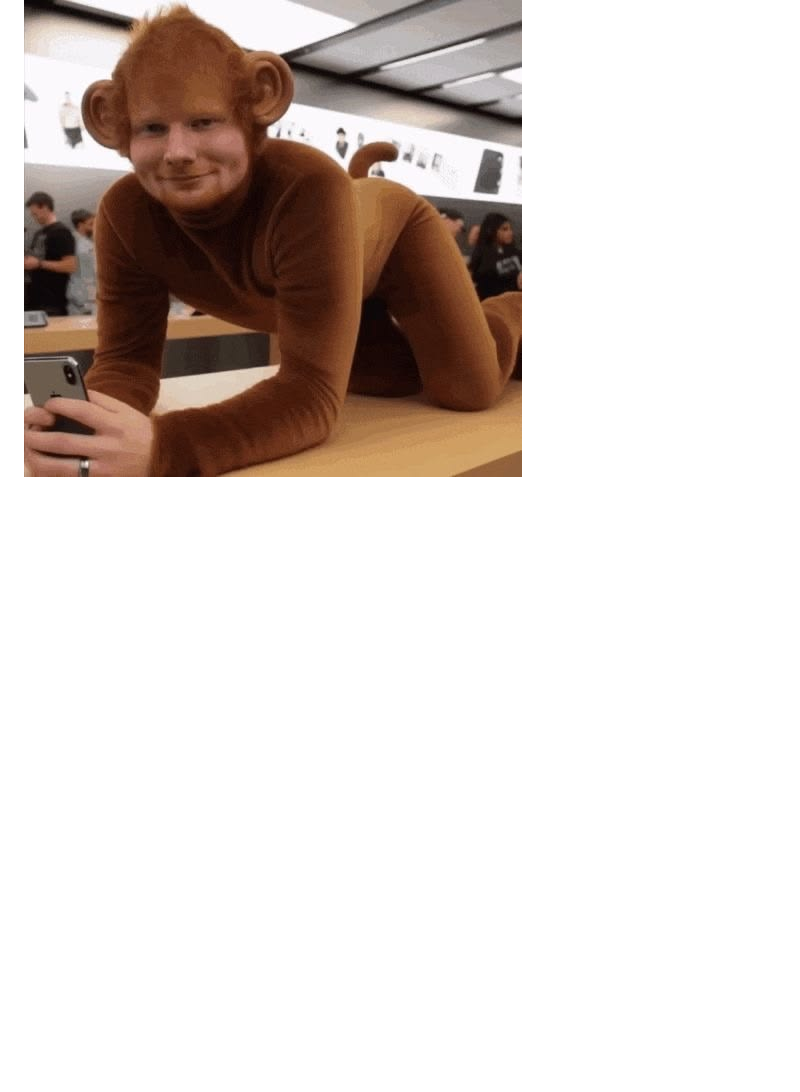
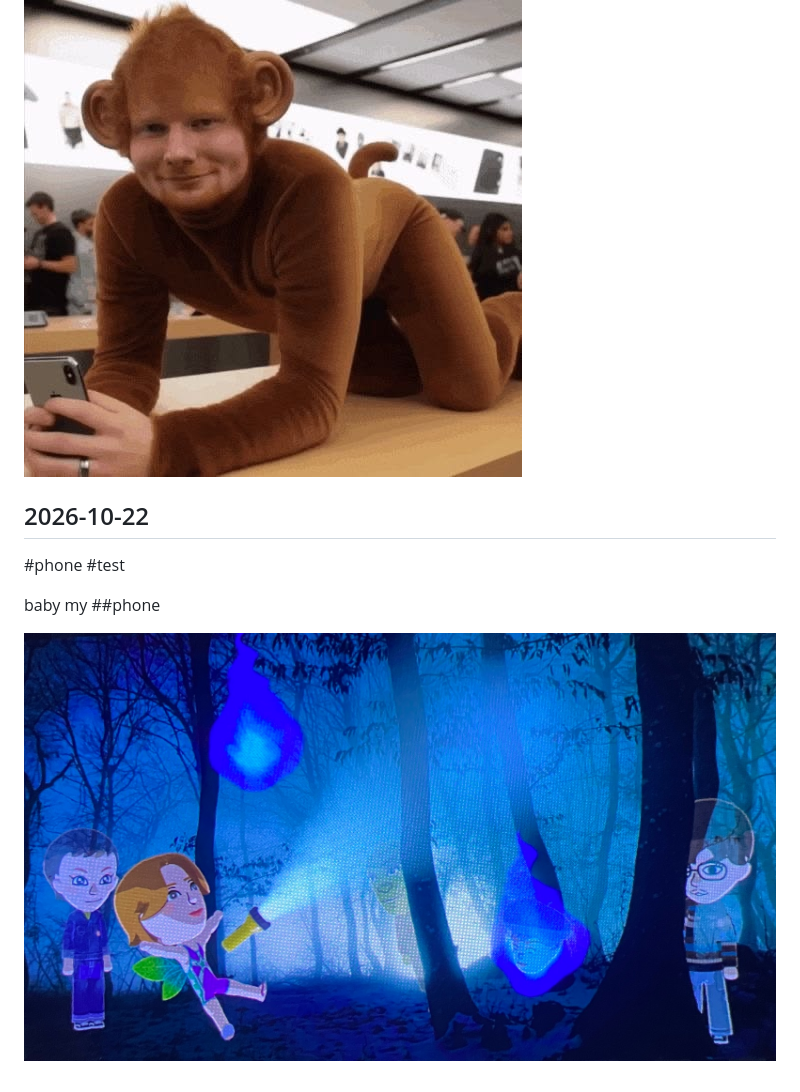
Before and after one commit to sarahbg30/md1-notes-site, a Markdown page: notes.md, the part around the change. GitHub-like rendering; pictures changed too: images/2026-10-22-img-0002-wikv.jpg (added); blank space fills up the shorter version.

Commit message:
Note 2026-10-22: baby my phone

```diff
--- a/notes.md
+++ b/notes.md
@@ -313,3 +313,10 @@ Multiple perspectives, multi disciplinary, collective work
 hey its a test
 
 ![ ](images/2026-10-22-image-61xa.jpg)
+
+## 2026-10-22
+#phone #test
+
+baby my ##phone
+
+![IMG_0002](images/2026-10-22-img-0002-wikv.jpg)
```
